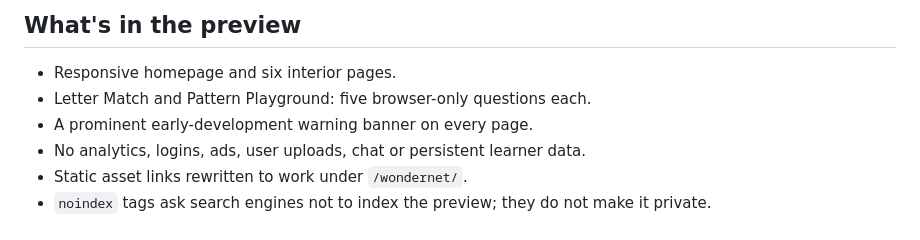
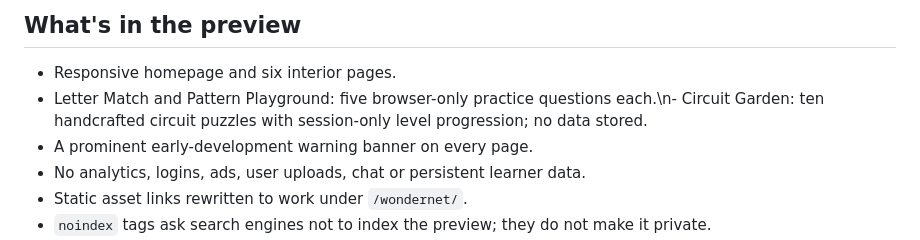
Before and after one commit to KadenBar/wondernet, a Markdown page: docs/pages-preview.md, the part around the change. Rendered like a GitHub page.

Commit message:
Include Circuit Garden in public preview inventory

```diff
--- a/docs/pages-preview.md
+++ b/docs/pages-preview.md
@@ -16,7 +16,7 @@ GitHub may take a few minutes to complete the deployment.
 ## What's in the preview
 
 - Responsive homepage and six interior pages.
-- Letter Match and Pattern Playground: five browser-only questions each.
+- Letter Match and Pattern Playground: five browser-only practice questions each.\n- Circuit Garden: ten handcrafted circuit puzzles with session-only level progression; no data stored.
 - A prominent early-development warning banner on every page.
 - No analytics, logins, ads, user uploads, chat or persistent learner data.
 - Static asset links rewritten to work under `/wondernet/`.
```
